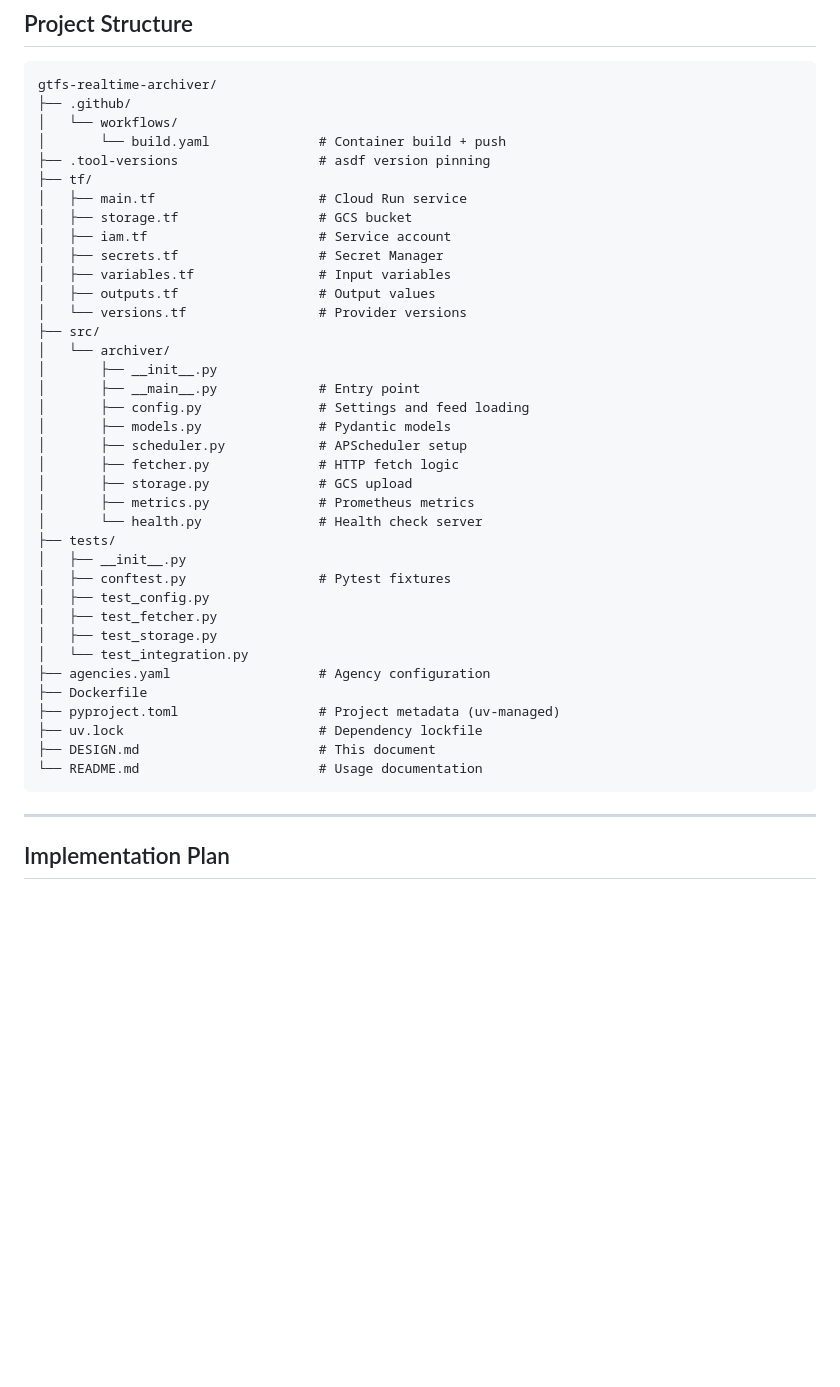
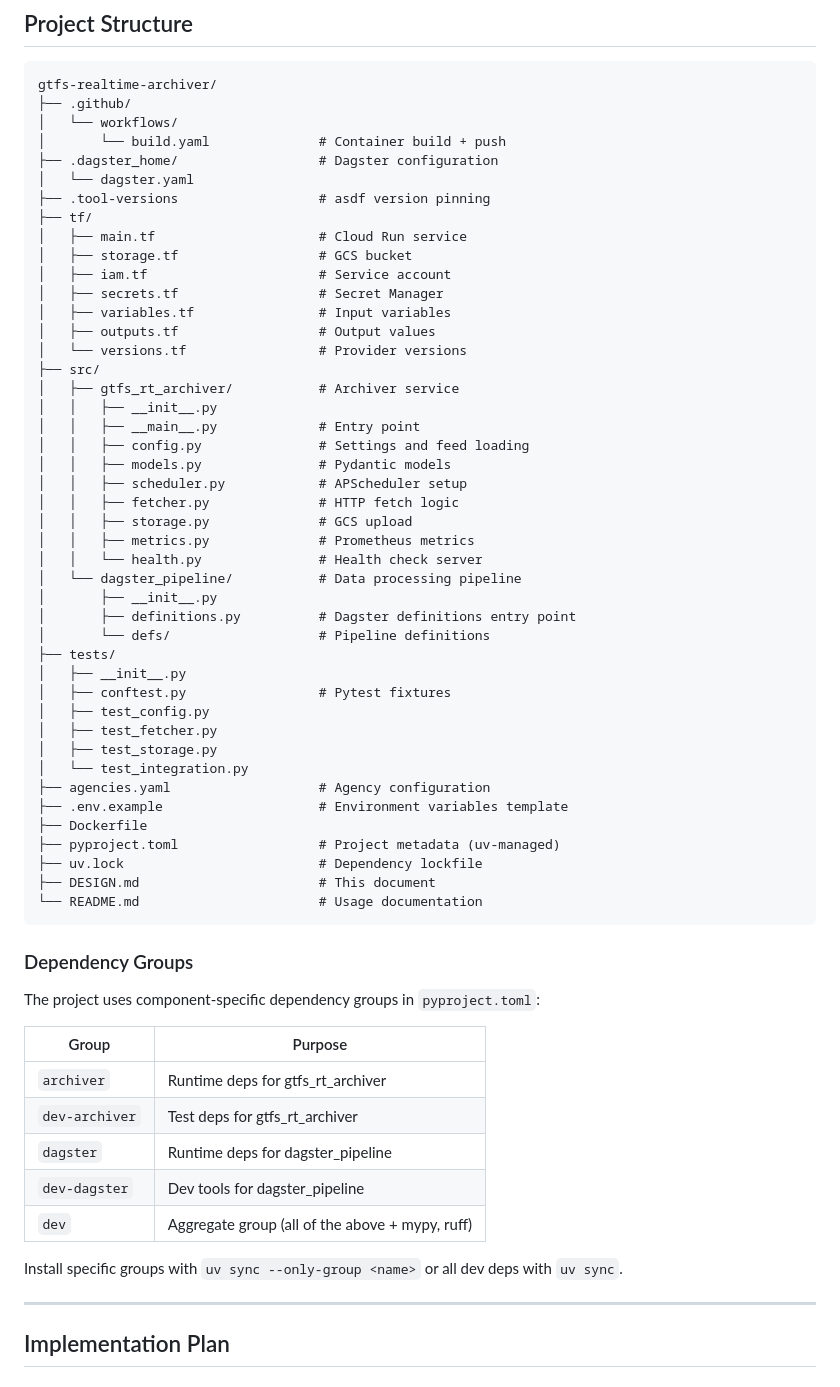
Before and after one commit to JarvusInnovations/gtfs-realtime-archiver, a Markdown page: DESIGN.md, the part around the change. GitHub-like rendering; blank space fills up the shorter version.

Commit message:
docs: update CLAUDE.md and DESIGN.md

````diff
--- a/DESIGN.md
+++ b/DESIGN.md
@@ -598,6 +598,8 @@ gtfs-realtime-archiver/
 ├── .github/
 │   └── workflows/
 │       └── build.yaml              # Container build + push
+├── .dagster_home/                  # Dagster configuration
+│   └── dagster.yaml
 ├── .tool-versions                  # asdf version pinning
 ├── tf/
 │   ├── main.tf                     # Cloud Run service
@@ -608,16 +610,20 @@ gtfs-realtime-archiver/
 │   ├── outputs.tf                  # Output values
 │   └── versions.tf                 # Provider versions
 ├── src/
-│   └── archiver/
+│   ├── gtfs_rt_archiver/           # Archiver service
+│   │   ├── __init__.py
+│   │   ├── __main__.py             # Entry point
+│   │   ├── config.py               # Settings and feed loading
+│   │   ├── models.py               # Pydantic models
+│   │   ├── scheduler.py            # APScheduler setup
+│   │   ├── fetcher.py              # HTTP fetch logic
+│   │   ├── storage.py              # GCS upload
+│   │   ├── metrics.py              # Prometheus metrics
+│   │   └── health.py               # Health check server
+│   └── dagster_pipeline/           # Data processing pipeline
 │       ├── __init__.py
-│       ├── __main__.py             # Entry point
-│       ├── config.py               # Settings and feed loading
-│       ├── models.py               # Pydantic models
-│       ├── scheduler.py            # APScheduler setup
-│       ├── fetcher.py              # HTTP fetch logic
-│       ├── storage.py              # GCS upload
-│       ├── metrics.py              # Prometheus metrics
-│       └── health.py               # Health check server
+│       ├── definitions.py          # Dagster definitions entry point
+│       └── defs/                   # Pipeline definitions
 ├── tests/
 │   ├── __init__.py
 │   ├── conftest.py                 # Pytest fixtures
@@ -626,12 +632,27 @@ gtfs-realtime-archiver/
 │   ├── test_storage.py
 │   └── test_integration.py
 ├── agencies.yaml                   # Agency configuration
+├── .env.example                    # Environment variables template
 ├── Dockerfile
 ├── pyproject.toml                  # Project metadata (uv-managed)
 ├── uv.lock                         # Dependency lockfile
 ├── DESIGN.md                       # This document
 └── README.md                       # Usage documentation
 ```
+
+### Dependency Groups
+
+The project uses component-specific dependency groups in `pyproject.toml`:
+
+| Group | Purpose |
+|-------|---------|
+| `archiver` | Runtime deps for gtfs_rt_archiver |
+| `dev-archiver` | Test deps for gtfs_rt_archiver |
+| `dagster` | Runtime deps for dagster_pipeline |
+| `dev-dagster` | Dev tools for dagster_pipeline |
+| `dev` | Aggregate group (all of the above + mypy, ruff) |
+
+Install specific groups with `uv sync --only-group <name>` or all dev deps with `uv sync`.
 
 ---
 
````
Also changed, not shown: .claude/CLAUDE.md (+26 -13 lines).
